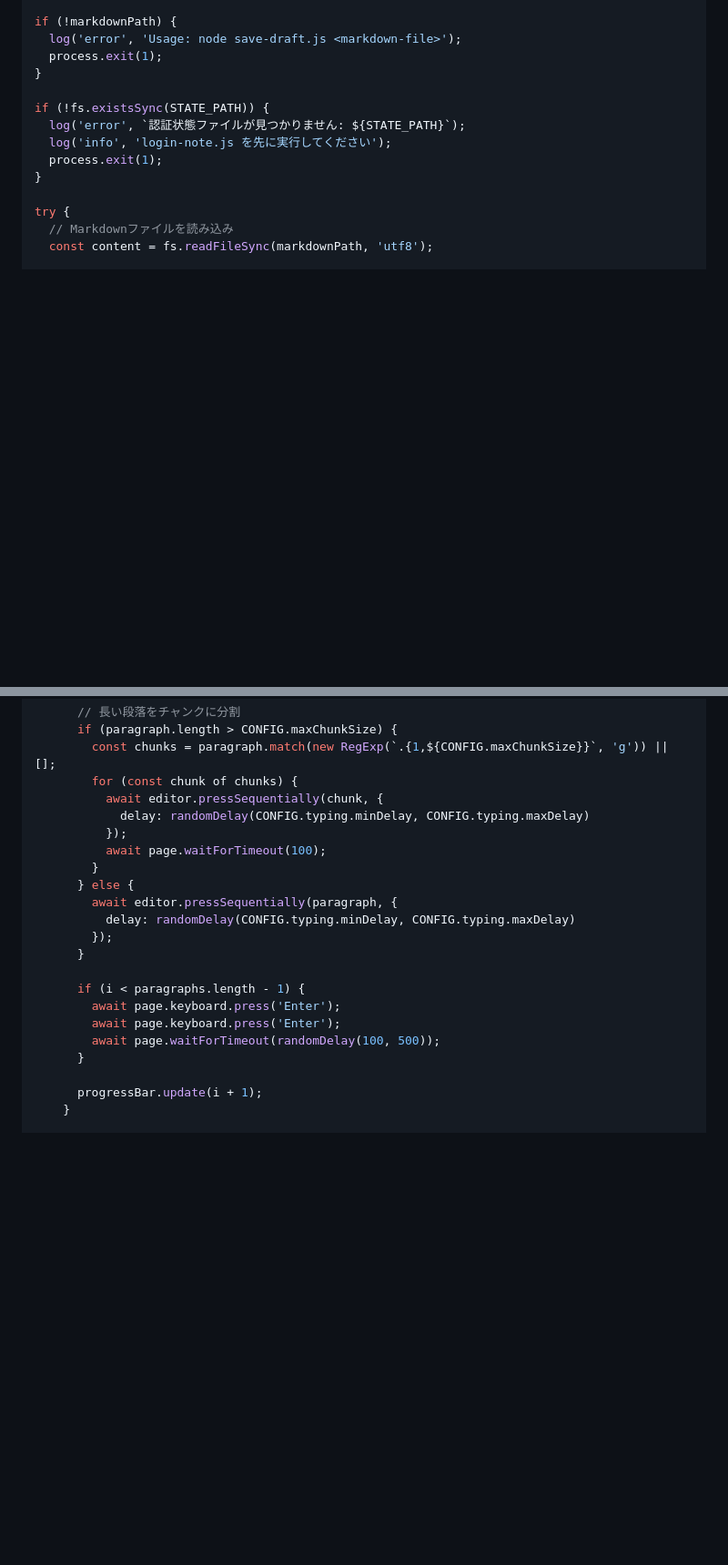
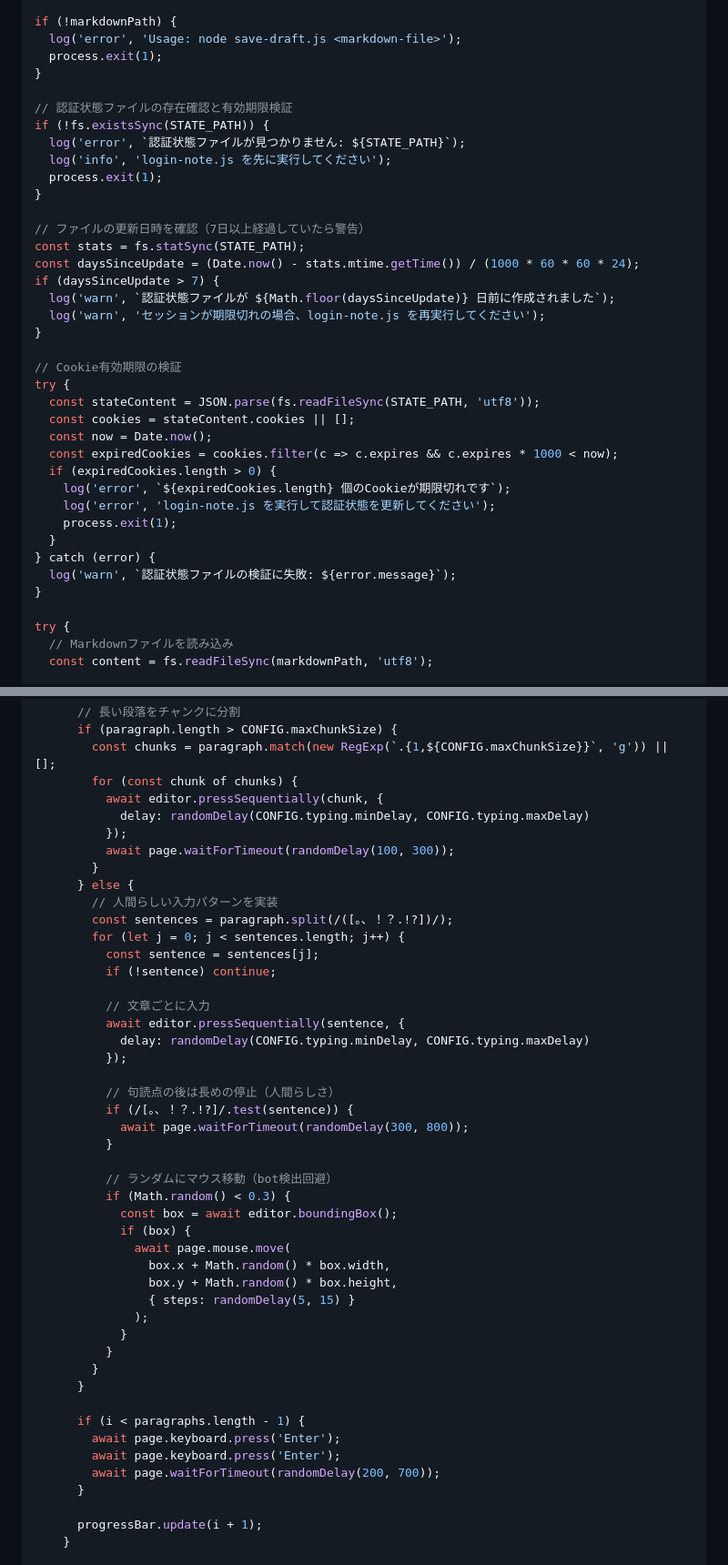
Before and after one commit to Tenormusica2024/zenn-ai-news, a Markdown page: NOTE_POST_SETUP_GUIDE.md, 2 parts joined by grey strips. Shown at 91% size. Drawn GitHub-style; blank space fills up the shorter version.

```diff
--- a/NOTE_POST_SETUP_GUIDE.md
+++ b/NOTE_POST_SETUP_GUIDE.md
@@ -465,10 +497,34 @@ if (!markdownPath) {
   process.exit(1);
 }
 
+// 認証状態ファイルの存在確認と有効期限検証
 if (!fs.existsSync(STATE_PATH)) {
   log('error', `認証状態ファイルが見つかりません: ${STATE_PATH}`);
   log('info', 'login-note.js を先に実行してください');
   process.exit(1);
+}
+
+// ファイルの更新日時を確認（7日以上経過していたら警告）
+const stats = fs.statSync(STATE_PATH);
+const daysSinceUpdate = (Date.now() - stats.mtime.getTime()) / (1000 * 60 * 60 * 24);
+if (daysSinceUpdate > 7) {
+  log('warn', `認証状態ファイルが ${Math.floor(daysSinceUpdate)} 日前に作成されました`);
+  log('warn', 'セッションが期限切れの場合、login-note.js を再実行してください');
+}
+
+// Cookie有効期限の検証
+try {
+  const stateContent = JSON.parse(fs.readFileSync(STATE_PATH, 'utf8'));
+  const cookies = stateContent.cookies || [];
+  const now = Date.now();
+  const expiredCookies = cookies.filter(c => c.expires && c.expires * 1000 < now);
+  if (expiredCookies.length > 0) {
+    log('error', `${expiredCookies.length} 個のCookieが期限切れです`);
+    log('error', 'login-note.js を実行して認証状態を更新してください');
+    process.exit(1);
+  }
+} catch (error) {
+  log('warn', `認証状態ファイルの検証に失敗: ${error.message}`);
 }
 
 try {
@@ -542,18 +598,43 @@ try {
           await editor.pressSequentially(chunk, {
             delay: randomDelay(CONFIG.typing.minDelay, CONFIG.typing.maxDelay)
           });
-          await page.waitForTimeout(100);
+          await page.waitForTimeout(randomDelay(100, 300));
         }
       } else {
-        await editor.pressSequentially(paragraph, {
-          delay: randomDelay(CONFIG.typing.minDelay, CONFIG.typing.maxDelay)
-        });
+        // 人間らしい入力パターンを実装
+        const sentences = paragraph.split(/([。、！？.!?])/);
+        for (let j = 0; j < sentences.length; j++) {
+          const sentence = sentences[j];
+          if (!sentence) continue;
+
+          // 文章ごとに入力
+          await editor.pressSequentially(sentence, {
+            delay: randomDelay(CONFIG.typing.minDelay, CONFIG.typing.maxDelay)
+          });
+
+          // 句読点の後は長めの停止（人間らしさ）
+          if (/[。、！？.!?]/.test(sentence)) {
+            await page.waitForTimeout(randomDelay(300, 800));
+          }
+
+          // ランダムにマウス移動（bot検出回避）
+          if (Math.random() < 0.3) {
+            const box = await editor.boundingBox();
+            if (box) {
+              await page.mouse.move(
+                box.x + Math.random() * box.width,
+                box.y + Math.random() * box.height,
+                { steps: randomDelay(5, 15) }
+              );
+            }
+          }
+        }
       }
 
       if (i < paragraphs.length - 1) {
         await page.keyboard.press('Enter');
         await page.keyboard.press('Enter');
-        await page.waitForTimeout(randomDelay(100, 500));
+        await page.waitForTimeout(randomDelay(200, 700));
       }
 
       progressBar.update(i + 1);
```
Also changed, not shown: other parts of NOTE_POST_SETUP_GUIDE.md (+74 -8 lines).
